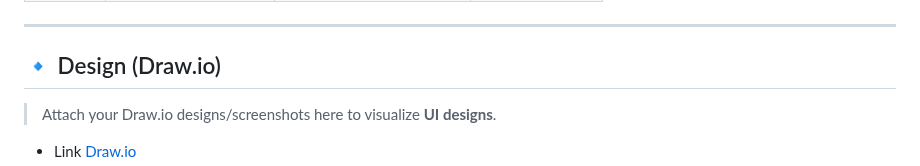
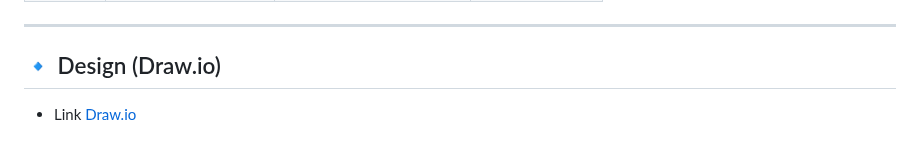
Before and after one commit to TejasDhangar03/Notes_SaaS_App, a Markdown page: README.MD, the part around one of its changes. Rendered like a GitHub page; blank space fills up the shorter version.

Commit message:
Update README.MD design section link

```diff
--- a/README.MD
+++ b/README.MD
@@ -204,7 +203,6 @@ GET /health → { "status": "ok" }
 
 ## 🔹 Design (Draw.io)
 
-> Attach your Draw.io designs/screenshots here to visualize **UI designs**.
 * Link [Draw.io](https://drive.google.com/drive/folders/1yD3Bd7sv_FOVAZmaDY6E5oUVlBI-1PwP?usp=drive_link)
 * ![alt text](image.png)
 * ![alt text](image-1.png)
```
Also changed, not shown: other parts of README.MD (+0 -1 lines).
